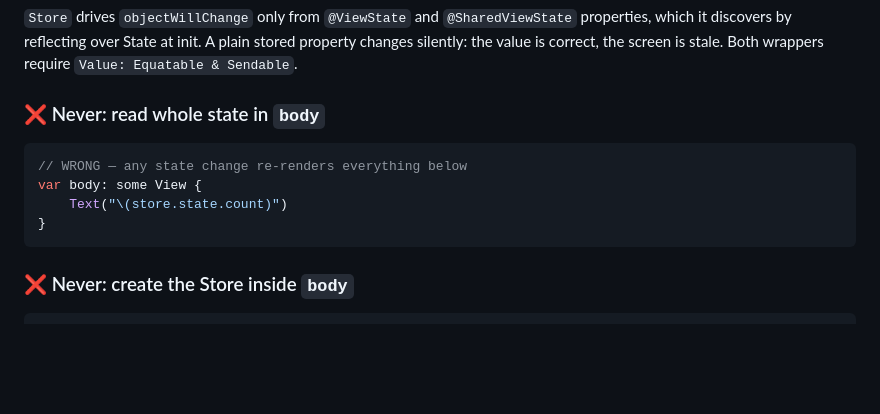
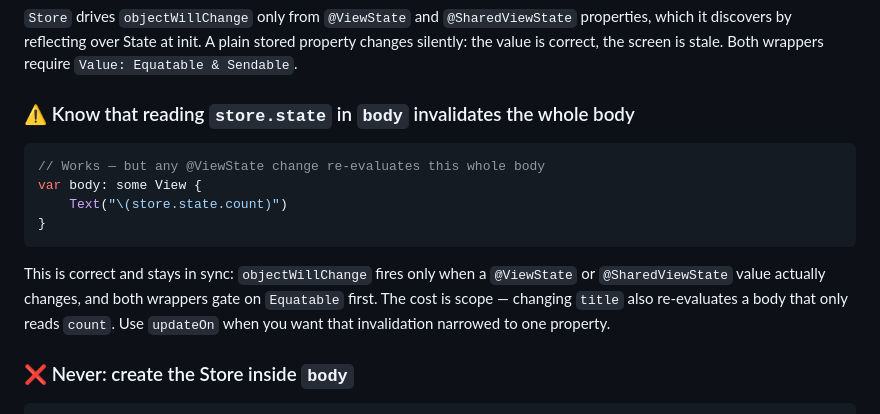
Before and after one commit to Topwiz/ReactableKit, a Markdown page: AGENTS.md, the part around the change. GitHub-like rendering; blank space fills up the shorter version.

Commit message:
docs: correct the claim that reading store.state in body is wrong
objectWillChange fires only from @ViewState/@SharedViewState changes, and
both wrappers gate on Equatable first, so reading state in body is correct
- just coarser than updateOn. Demote the section from Never to Know.

````diff
--- a/AGENTS.md
+++ b/AGENTS.md
@@ -320,14 +320,20 @@ properties, which it discovers by reflecting over State at init. A plain stored
 property changes silently: the value is correct, the screen is stale. Both
 wrappers require `Value: Equatable & Sendable`.
 
-### ❌ Never: read whole state in `body`
+### ⚠️ Know that reading `store.state` in `body` invalidates the whole body
 
 ```swift
-// WRONG — any state change re-renders everything below
+// Works — but any @ViewState change re-evaluates this whole body
 var body: some View {
     Text("\(store.state.count)")
 }
 ```
+
+This is correct and stays in sync: `objectWillChange` fires only when a
+`@ViewState` or `@SharedViewState` value actually changes, and both wrappers
+gate on `Equatable` first. The cost is scope — changing `title` also
+re-evaluates a body that only reads `count`. Use `updateOn` when you want that
+invalidation narrowed to one property.
 
 ### ❌ Never: create the Store inside `body`
 
````
